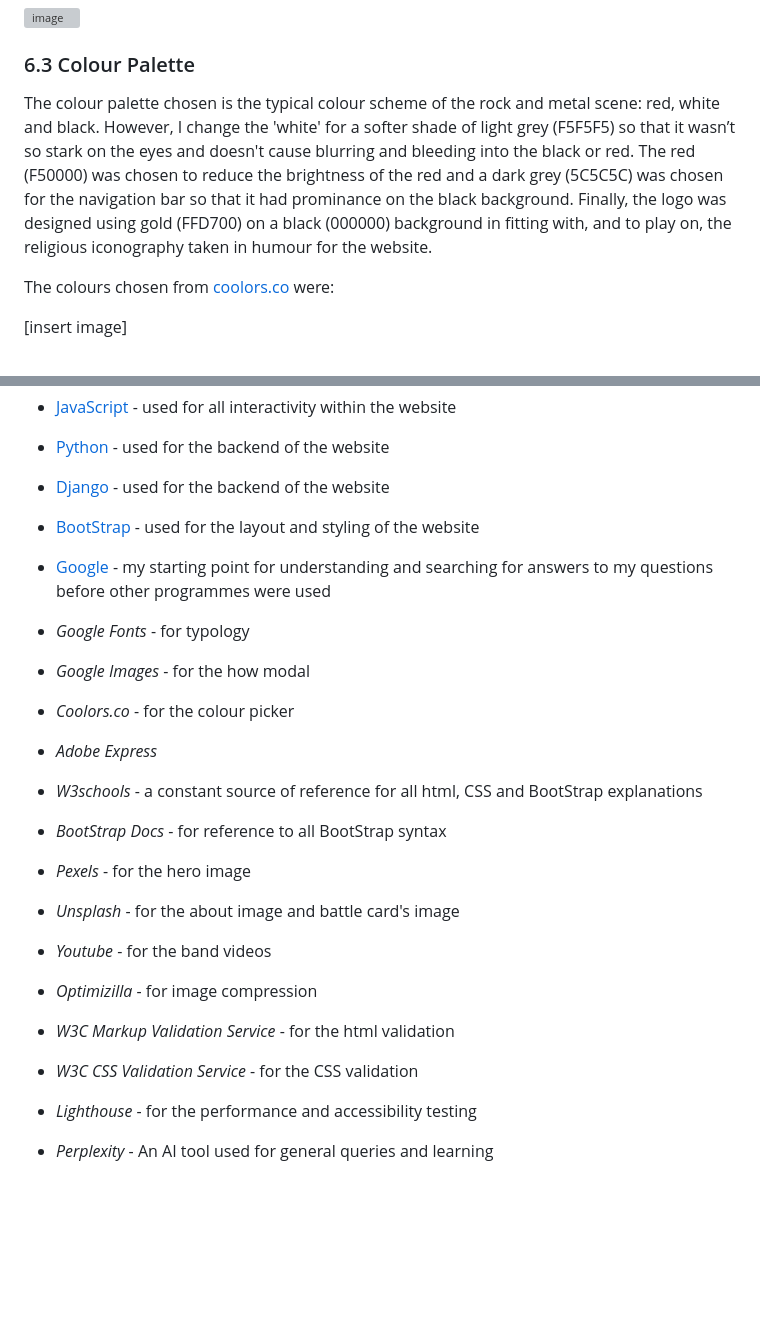
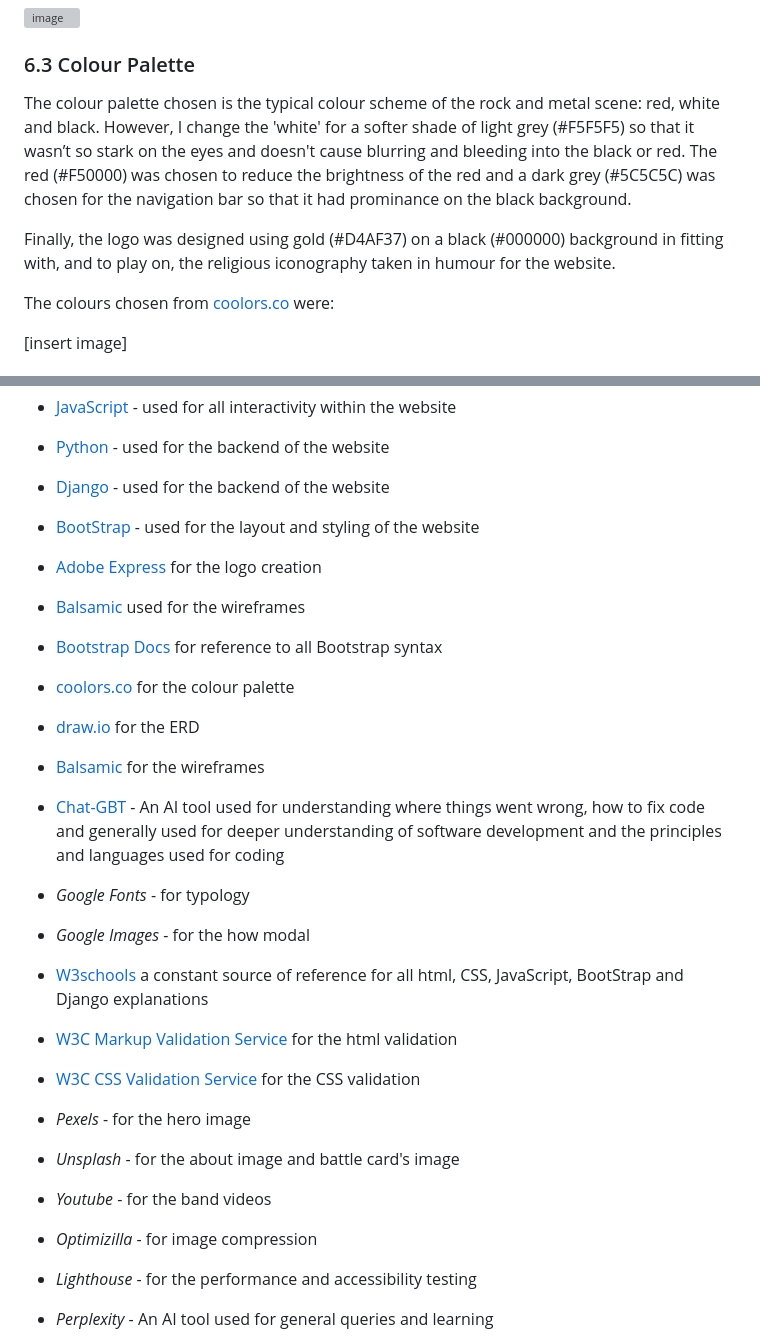
Before and after one commit to AxdeKlerk/Praise-The-Loud, a Markdown page: README.md, 2 parts joined by grey strips. Drawn GitHub-style; blank space fills up the shorter version; grey boxes are pictures that could not be loaded.

Commit message:
Update colour palette section in README

```diff
--- a/README.md
+++ b/README.md
@@ -26,7 +26,9 @@ The wireframes were drawn using Balsamic. Both the larger screen and the mobile
 ![image](https://github.com/user-attachments/assets/21eeea6a-e21f-4bbb-a1ca-bf72876d2029)
 
 ### 6.3 Colour Palette
-The colour palette chosen is the typical colour scheme of the rock and metal scene: red, white and black. However, I change the 'white' for a softer shade of light grey (F5F5F5) so that it wasn’t so stark on the eyes and doesn't cause blurring and bleeding into the black or red. The red (F50000) was chosen to reduce the brightness of the red and a dark grey (5C5C5C) was chosen for the navigation bar so that it had prominance on the black background. Finally, the logo was designed using gold (FFD700) on a black (000000) background in fitting with, and to play on, the religious iconography taken in humour for the website.
+The colour palette chosen is the typical colour scheme of the rock and metal scene: red, white and black. However, I change the 'white' for a softer shade of light grey (#F5F5F5) so that it wasn’t so stark on the eyes and doesn't cause blurring and bleeding into the black or red. The red (#F50000) was chosen to reduce the brightness of the red and a dark grey (#5C5C5C) was chosen for the navigation bar so that it had prominance on the black background.
+
+Finally, the logo was designed using gold (#D4AF37) on a black (#000000) background in fitting with, and to play on, the religious iconography taken in humour for the website.
 
 The colours chosen from [coolors.co](https://coolors.co/) were:
 
@@ -68,20 +70,23 @@ The following resources were used to help with the development of the website:
 - [Python](https://simple.wikipedia.org/wiki/Python_(programming_language)) - used for the backend of the website
 - [Django](https://simple.wikipedia.org/wiki/Django_(web_framework)) - used for the backend of the website
 - [BootStrap](https://simple.wikipedia.org/wiki/Bootstrap_(front-end_framework)) - used for the layout and styling of the website
-
-- [Google](https://www.google.com) - my starting point for understanding and searching for answers to my questions before other programmes were used
+- [Adobe Express](https://new.express.adobe.com/?xProduct=&xProductLocation=&locale=en-US) for the logo creation
+- [Balsamic](https://balsamiq.com/) used for the wireframes
+- [Bootstrap Docs](https://getbootstrap.com/) for reference to all Bootstrap syntax
+- [coolors.co](https://coolors.co/) for the colour palette
+- [draw.io](https://app.diagrams.net/) for the ERD
+- [Balsamic](https://balsamiq.com/) for the wireframes
+- [Chat-GBT](https://chatgpt.com/) - An AI tool used for understanding where things went wrong, how to fix code and generally used for deeper understanding of software development and the principles and languages used for coding
 - *Google Fonts* - for typology
 - *Google Images* - for the how modal
-- *Coolors.co* - for the colour picker
-- *Adobe Express*
-- *W3schools* - a constant source of reference for all html, CSS and BootStrap explanations
-- *BootStrap Docs* - for reference to all BootStrap syntax
+- [W3schools](https://www.w3schools.com/) a constant source of reference for all html, CSS, JavaScript, BootStrap and Django explanations
+- [W3C Markup Validation Service](https://validator.w3.org/) for the html validation
+- [W3C CSS Validation Service](https://jigsaw.w3.org/css-validator/) for the CSS validation
 - *Pexels* - for the hero image
 - *Unsplash* - for the about image and battle card's image
 - *Youtube* - for the band videos
 - *Optimizilla* - for image compression
-- *W3C Markup Validation Service* - for the html validation
-- *W3C CSS Validation Service* - for the CSS validation
+
 - *Lighthouse* - for the performance and accessibility testing
 - *Perplexity* - An AI tool used for general queries and learning
 - *Chat-GBT* - An AI tool used for understanding where things went wrong, how to fix code and generally used for deeper understanding of JavaScript
```
